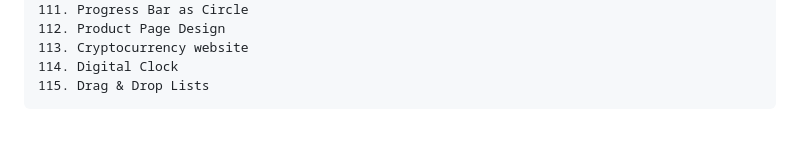
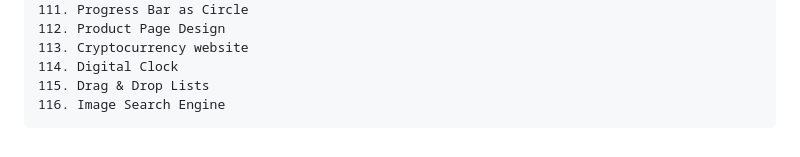
Before and after one commit to babunairofficial/Practice_WebDev, a Markdown page: README.md, the part around the change. GitHub-like rendering.

```diff
--- a/README.md
+++ b/README.md
@@ -116,3 +116,4 @@ Practice web development skills
     113. Cryptocurrency website
     114. Digital Clock
     115. Drag & Drop Lists
+    116. Image Search Engine
```
